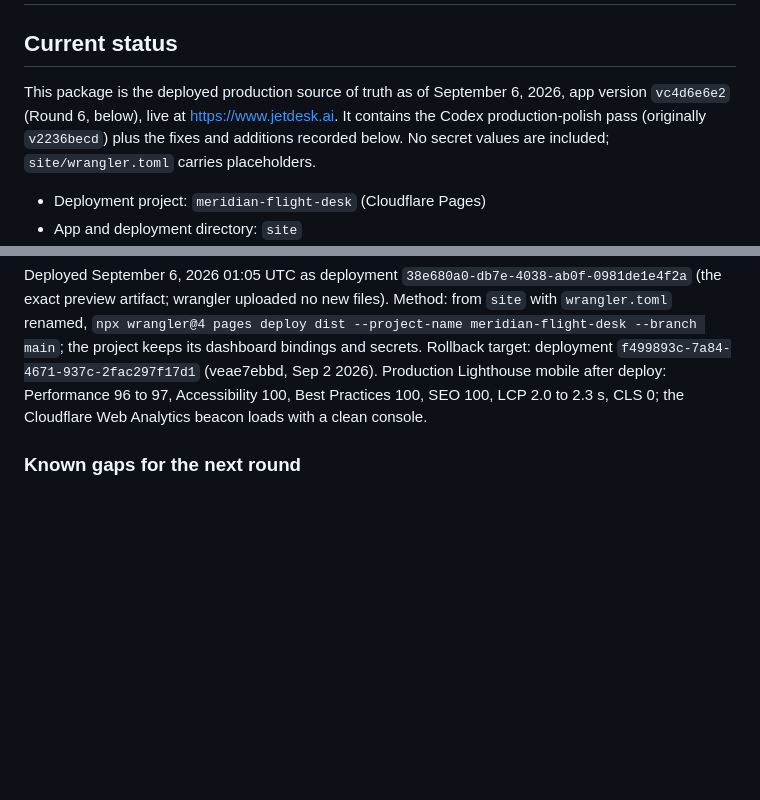
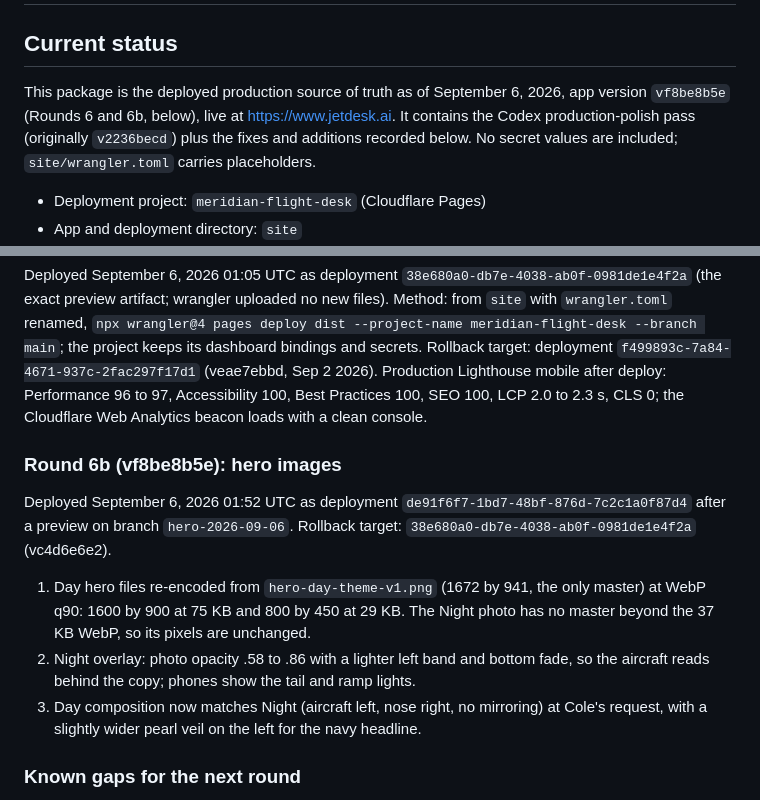
Before and after one commit to coledtouch/JetDesk, a Markdown page: DEPLOY-HANDOFF.md, 2 parts joined by grey strips. Drawn GitHub-style; blank space fills up the shorter version.

Commit message:
Deploy handoff: Round 6b hero fix deployed (de91f6f7)
Co-Authored-By: Claude Fable 5.1 <noreply@anthropic.com>
Claude-Session: https://claude.ai/code/session_01NPQth7Rg2PHwTJZRLDbW9K

```diff
--- a/DEPLOY-HANDOFF.md
+++ b/DEPLOY-HANDOFF.md
@@ -2,7 +2,7 @@
 
 ## Current status
 
-This package is the deployed production source of truth as of September 6, 2026, app version `vc4d6e6e2` (Round 6, below), live at https://www.jetdesk.ai. It contains the Codex production-polish pass (originally `v2236becd`) plus the fixes and additions recorded below. No secret values are included; `site/wrangler.toml` carries placeholders.
+This package is the deployed production source of truth as of September 6, 2026, app version `vf8be8b5e` (Rounds 6 and 6b, below), live at https://www.jetdesk.ai. It contains the Codex production-polish pass (originally `v2236becd`) plus the fixes and additions recorded below. No secret values are included; `site/wrangler.toml` carries placeholders.
 
 - Deployment project: `meridian-flight-desk` (Cloudflare Pages)
 - App and deployment directory: `site`
@@ -127,6 +127,14 @@ Source: GitHub `main` (vfedf2513) plus the notification badge icon that was live
 
 Deployed September 6, 2026 01:05 UTC as deployment `38e680a0-db7e-4038-ab0f-0981de1e4f2a` (the exact preview artifact; wrangler uploaded no new files). Method: from `site` with `wrangler.toml` renamed, `npx wrangler@4 pages deploy dist --project-name meridian-flight-desk --branch main`; the project keeps its dashboard bindings and secrets. Rollback target: deployment `f499893c-7a84-4671-937c-2fac297f17d1` (veae7ebbd, Sep 2 2026). Production Lighthouse mobile after deploy: Performance 96 to 97, Accessibility 100, Best Practices 100, SEO 100, LCP 2.0 to 2.3 s, CLS 0; the Cloudflare Web Analytics beacon loads with a clean console.
 
+### Round 6b (vf8be8b5e): hero images
+
+Deployed September 6, 2026 01:52 UTC as deployment `de91f6f7-1bd7-48bf-876d-7c2c1a0f87d4` after a preview on branch `hero-2026-09-06`. Rollback target: `38e680a0-db7e-4038-ab0f-0981de1e4f2a` (vc4d6e6e2).
+
+1. Day hero files re-encoded from `hero-day-theme-v1.png` (1672 by 941, the only master) at WebP q90: 1600 by 900 at 75 KB and 800 by 450 at 29 KB. The Night photo has no master beyond the 37 KB WebP, so its pixels are unchanged.
+2. Night overlay: photo opacity .58 to .86 with a lighter left band and bottom fade, so the aircraft reads behind the copy; phones show the tail and ramp lights.
+3. Day composition now matches Night (aircraft left, nose right, no mirroring) at Cole's request, with a slightly wider pearl veil on the left for the navy headline.
+
 ### Known gaps for the next round
 
 - NOTAMs still wait on FAA NMS credentials (three secrets, no code change).
```
